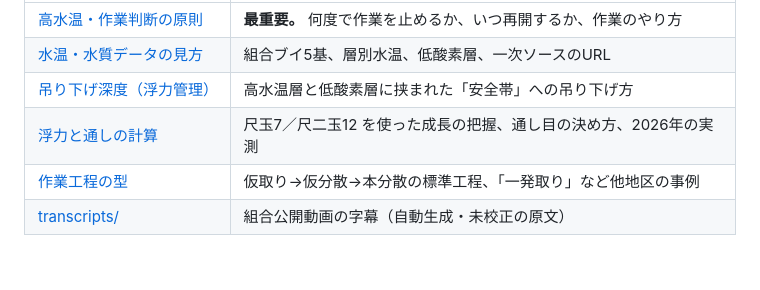
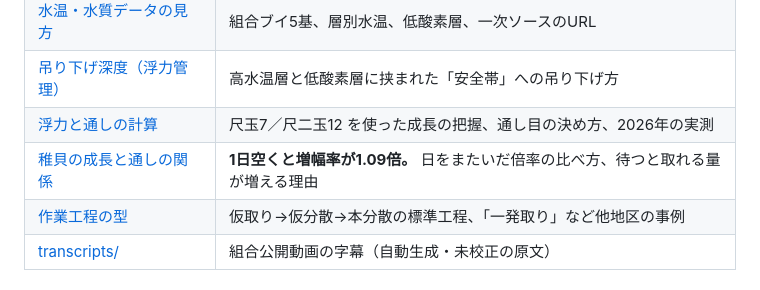
Before and after one commit to kanesaaita/hotate-yoshoku, a Markdown page: docs/knowledge/README.md, the part around the change. Drawn GitHub-style.

```diff
--- a/docs/knowledge/README.md
+++ b/docs/knowledge/README.md
@@ -11,6 +11,7 @@
 | [水温・水質データの見方](水温水質データの見方.md) | 組合ブイ5基、層別水温、低酸素層、一次ソースのURL |
 | [吊り下げ深度（浮力管理）](吊り下げ深度の決め方.md) | 高水温層と低酸素層に挟まれた「安全帯」への吊り下げ方 |
 | [浮力と通しの計算](浮力と通しの計算.md) | 尺玉7／尺二玉12 を使った成長の把握、通し目の決め方、2026年の実測 |
+| [稚貝の成長と通しの関係](稚貝の成長と通しの関係.md) | **1日空くと増幅率が1.09倍。** 日をまたいだ倍率の比べ方、待つと取れる量が増える理由 |
 | [作業工程の型](作業工程の型.md) | 仮取り→仮分散→本分散の標準工程、「一発取り」など他地区の事例 |
 | [transcripts/](transcripts/) | 組合公開動画の字幕（自動生成・未校正の原文） |
 
```
Also changed, not shown: docs/knowledge/稚貝の成長と通しの関係.md (added, +136 -0 lines), docs/plans/2026_本どり_実績ログ.md (+35 -7 lines).
